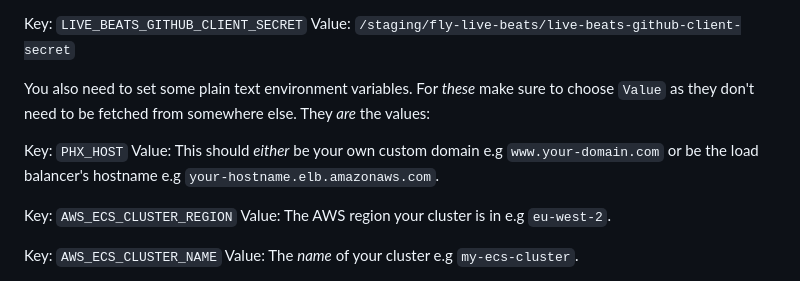
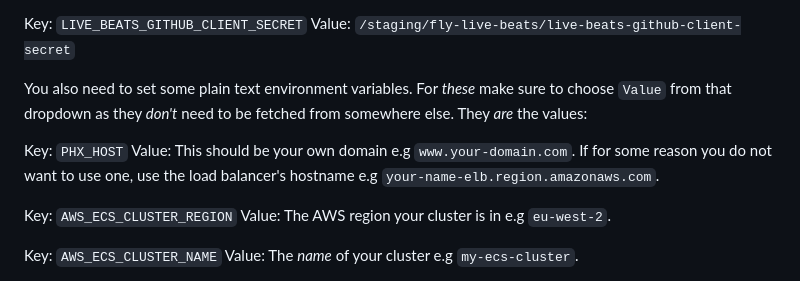
Before and after one commit to gregmsanderson/fly-live-beats, a Markdown page: docs/9-aws-deploy-it.md, the part around the change. GitHub-like rendering.

Commit message:
Make it clearer

```diff
--- a/docs/9-aws-deploy-it.md
+++ b/docs/9-aws-deploy-it.md
@@ -212,10 +212,10 @@ Value: `/staging/fly-live-beats/live-beats-github-client-id`
 Key: `LIVE_BEATS_GITHUB_CLIENT_SECRET`
 Value: `/staging/fly-live-beats/live-beats-github-client-secret`
 
-You also need to set some plain text environment variables. For _these_ make sure to choose `Value` as they don't need to be fetched from somewhere else. They _are_ the values:
+You also need to set some plain text environment variables. For _these_ make sure to choose `Value` from that dropdown as they _don't_ need to be fetched from somewhere else. They _are_ the values:
 
 Key: `PHX_HOST`
-Value: This should _either_ be your own custom domain e.g `www.your-domain.com` or be the load balancer's hostname e.g `your-hostname.elb.amazonaws.com`.
+Value: This should be your own domain e.g `www.your-domain.com`. If for some reason you do not want to use one, use the load balancer's hostname e.g `your-name-elb.region.amazonaws.com`.
 
 Key: `AWS_ECS_CLUSTER_REGION`
 Value: The AWS region your cluster is in e.g `eu-west-2`.
```
